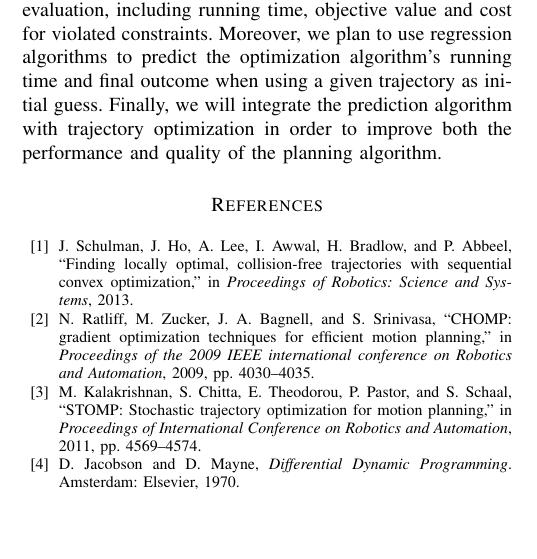
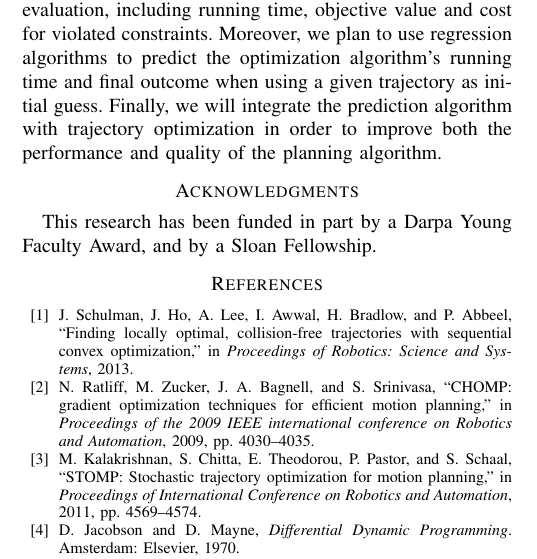
Before and after one commit to panjia1983/ICRA_learning_trajopt_init, a LaTeX paper (paper.tex): part of one column of page 6 of 8 before the commit and part of one column of page 6 of 9 after it, cut so that both start at the same text, the shorter picture padded with empty space. Compiled offline with pdfLaTeX.

Commit message:
acknowledgment

```diff
--- a/paper.tex
+++ b/paper.tex
@@ -347,6 +347,9 @@ In this paper, we have introduced novel features for trajectory effectiveness an
 This work serves as a baseline for initial trajectory selection for trajectory optimization based motion planning. In future work, we would like to consider more combinations of trajectory features and explore more criteria for trajectory evaluation, including running time, objective value and cost for violated constraints. Moreover, we plan to use regression algorithms to predict the optimization algorithm's running time and final outcome when using a given trajectory as initial guess. Finally, we will integrate the prediction algorithm with trajectory optimization in order to improve both the performance and quality of the planning algorithm.
 
 
+\section*{Acknowledgments}
+This research has been funded in part by a Darpa Young Faculty Award, and by a Sloan Fellowship.
+
 \bibliographystyle{IEEEtran}
 \bibliography{icra}
 
```
